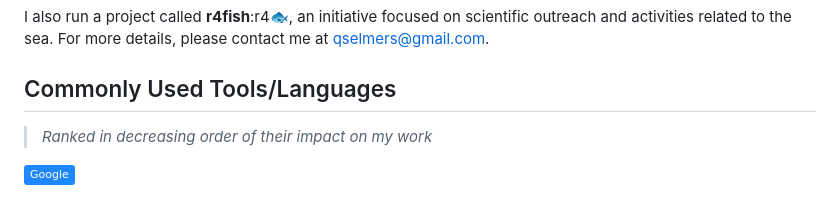
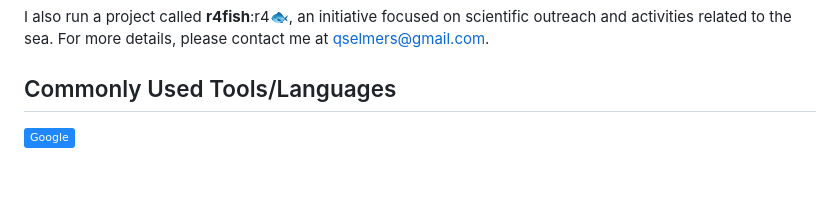
Before and after one commit to qselmer/qselmer, a Markdown page: README.md, the part around the change printed below. GitHub-like rendering; badges without logos; blank space fills up the shorter version.

```diff
--- a/README.md
+++ b/README.md
@@ -57,9 +57,6 @@ I also run a project called **r4fish**:r4🐟, an initiative focused on scientif
 
 ## Commonly Used Tools/Languages
 
-> *Ranked in decreasing order of their impact on my
-> work*
-
 <p>
 <a href="https://www.google.com">
 <img src="http://img.shields.io/badge/-Google-2088FF?style=flat&amp;logo=Google&amp;logoColor=ffffff" alt="Google"/>
```
Also changed, not shown: other parts of README.md (+12 -2 lines).
